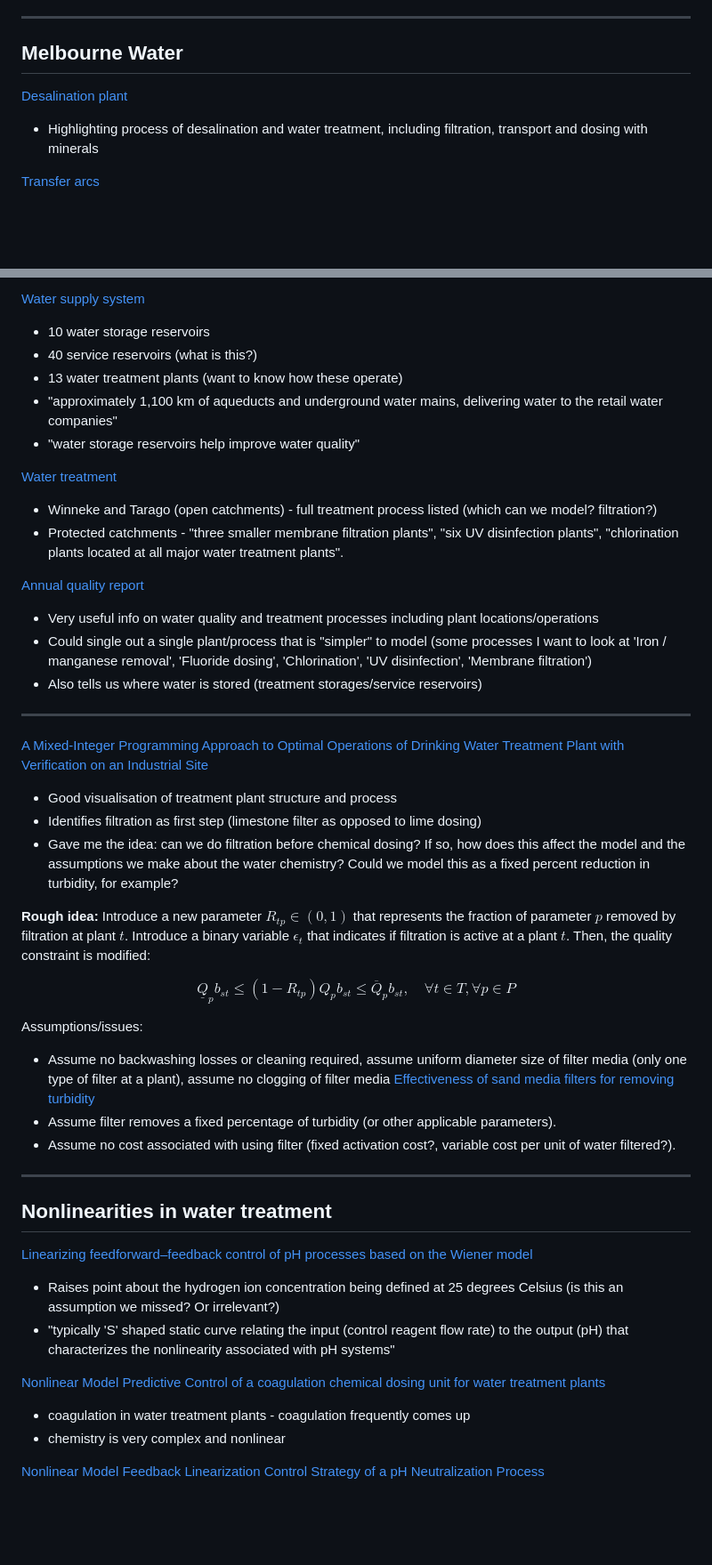
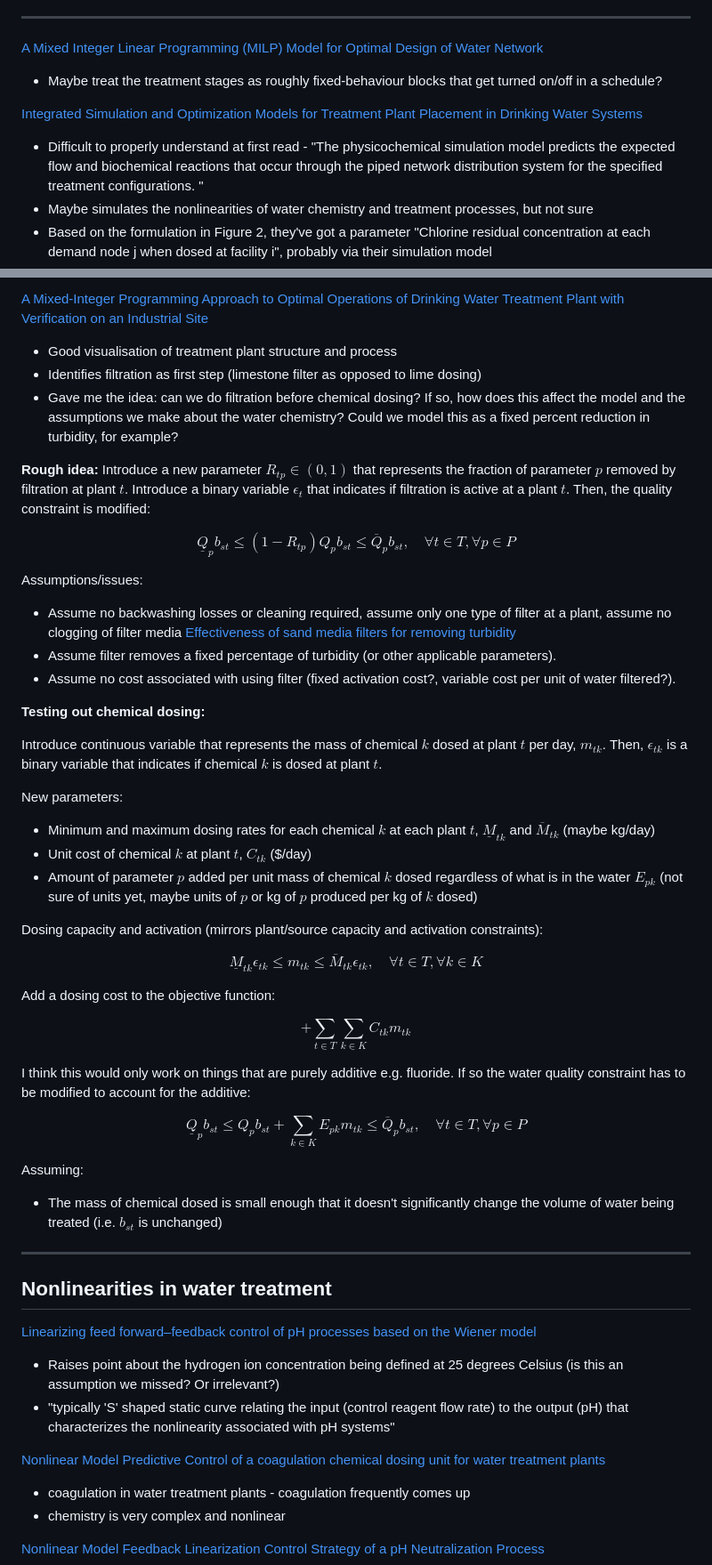
Before and after one commit to ksuraev/Aquablend-MILP-Personal, a Markdown page: notes/research.md, 2 parts joined by grey strips. Shown at 89% size. Rendered like a GitHub page; blank space fills up the shorter version.

Commit message:
Revise research notes to add draft on chemical additives in model

```diff
--- a/notes/research.md
+++ b/notes/research.md
@@ -24,11 +58,13 @@
 
 ---
 
-## Melbourne Water
+[A Mixed Integer Linear Programming (MILP) Model for Optimal Design of Water Network](https://umpir.ump.edu.my/id/eprint/1698/1/ICMSAO%2711-zbh.pdf)
 
-[Desalination plant](https://www.melbournewater.com.au/water-and-environment/water-management/water-quality/water-treatment/desalination)
+- Maybe treat the treatment stages as roughly fixed-behaviour blocks that get turned on/off in a schedule?
 
-- Highlighting process of desalination and water treatment, including filtration, transport and dosing with minerals
+[Integrated Simulation and Optimization Models for Treatment Plant Placement in Drinking Water Systems](https://ascelibrary.org/doi/10.1061/%28ASCE%29WR.1943-5452.0001106)
 
-[Transfer arcs](https://www.melbournewater.com.au/media/23211)
+- Difficult to properly understand at first read - "The physicochemical simulation model predicts the expected flow and biochemical reactions that occur through the piped network distribution system for the specified treatment configurations. "
+- Maybe simulates the nonlinearities of water chemistry and treatment processes, but not sure
+- Based on the formulation in Figure 2, they've got a parameter "Chlorine residual concentration at each demand node j when dosed at facility i", probably via their simulation model
 
@@ -37,28 +72,5 @@
 
-[Water supply system](https://www.melbournewater.com.au/water-and-environment/water-management/water-quality/our-water-supply-system)
-
-- 10 water storage reservoirs
-- 40 service reservoirs (what is this?)
-- 13 water treatment plants (want to know how these operate)
-- "approximately 1,100 km of aqueducts and underground water mains, delivering water to the retail water companies"
-- "water storage reservoirs help improve water quality"
-
-[Water treatment](https://www.melbournewater.com.au/water-and-environment/water-management/water-quality/water-treatment)
-
-- Winneke and Tarago (open catchments) - full treatment process listed (which can we model? filtration?)
-- Protected catchments - "three smaller membrane filtration plants", "six UV disinfection plants", "chlorination plants located at all major water treatment plants".
-
-[Annual quality report](https://www.melbournewater.com.au/about/what-we-do/publications/water-quality-annual-report)
-
-- Very useful info on water quality and treatment processes including plant locations/operations
-- Could single out a single plant/process that is "simpler" to model (some processes I want to look at 'Iron / manganese removal', 'Fluoride dosing', 'Chlorination', 'UV disinfection', 'Membrane filtration')
-- Also tells us where water is stored (treatment storages/service reservoirs)
-
----
-
-[A Mixed-Integer Programming Approach to Optimal Operations of
-Drinking Water Treatment Plant with Verification on an Industrial
-Site](https://pubs.acs.org/iecred/article-pdf/64/26/13221/41899072/ie4c04633.pdf)
+[A Mixed-Integer Programming Approach to Optimal Operations of Drinking Water Treatment Plant with Verification on an Industrial Site](https://pubs.acs.org/iecred/article-pdf/64/26/13221/41899072/ie4c04633.pdf)
 
 - Good visualisation of treatment plant structure and process
 - Identifies filtration as first step (limestone filter as opposed to lime dosing)
@@ -73,22 +85,52 @@ $$
 
 Assumptions/issues:
 
-- Assume no backwashing losses or cleaning required, assume uniform diameter size of filter media (only one type of filter at a plant), assume no clogging of filter media [Effectiveness of sand media filters for removing turbidity](https://www.sciencedirect.com/science/article/pii/S0378377412001187)
+- Assume no backwashing losses or cleaning required, assume only one type of filter at a plant, assume no clogging of filter media [Effectiveness of sand media filters for removing turbidity](https://www.sciencedirect.com/science/article/pii/S0378377412001187)
 - Assume filter removes a fixed percentage of turbidity (or other applicable parameters).
 - Assume no cost associated with using filter (fixed activation cost?, variable cost per unit of water filtered?).
+
+**Testing out chemical dosing:**
+
+Introduce continuous variable that represents the mass of chemical $k$ dosed at plant $t$ per day, $m_{tk}$. Then, $\epsilon_{tk}$ is a binary variable that indicates if chemical $k$ is dosed at plant $t$.
+
+New parameters:
+
+- Minimum and maximum dosing rates for each chemical $k$ at each plant $t$, $\underline{M}_{tk}$ and $\overline{M}_{tk}$ (maybe kg/day)
+- Unit cost of chemical $k$ at plant $t$, $C_{tk}$ ($/day)
+- Amount of parameter $p$ added per unit mass of chemical $k$ dosed regardless of what is in the water $E_{pk}$ (not sure of units yet, maybe units of $p$ or kg of $p$ produced per kg of $k$ dosed)
+
+Dosing capacity and activation (mirrors plant/source capacity and activation constraints):
+
+$$
+\underline{M}_{tk}\epsilon_{tk} \le m_{tk} \le \overline{M}_{tk}\epsilon_{tk}, \quad \forall t \in T, \forall k \in K
+$$
+
+Add a dosing cost to the objective function:
+
+$$
++ \sum_{t \in T} \sum_{k \in K} C_{tk} m_{tk}
+$$
+
+I think this would only work on things that are purely additive e.g. fluoride. If so the water quality constraint has to be modified to account for the additive:
+
+$$
+\underline{Q}_{p}b_{st} \le Q_{p}b_{st} + \sum_{k \in K} E_{pk} m_{tk} \le \overline{Q}_{p}b_{st}, \quad \forall t \in T, \forall p \in P
+$$
+
+Assuming:
+
+- The mass of chemical dosed is small enough that it doesn't significantly change the volume of water being treated (i.e. $b_{st}$ is unchanged)
 
 ---
 
 ## Nonlinearities in water treatment
 
-[Linearizing feedforward–feedback control of pH processes based on the Wiener model](https://www.sciencedirect.com/science/article/pii/S0959152404000484)
+[Linearizing feed forward–feedback control of pH processes based on the Wiener model](https://www.sciencedirect.com/science/article/pii/S0959152404000484)
 
 - Raises point about the hydrogen ion concentration being defined at 25 degrees Celsius (is this an assumption we missed? Or irrelevant?)
 - "typically 'S' shaped static curve relating the input (control reagent flow rate) to the output (pH) that characterizes the nonlinearity associated with pH systems"
 
-[Nonlinear Model Predictive Control of a
-coagulation chemical dosing unit for water
-treatment plants](https://www.sciencedirect.com/science/article/pii/S1474667016416423)
+[Nonlinear Model Predictive Control of a coagulation chemical dosing unit for water treatment plants](https://www.sciencedirect.com/science/article/pii/S1474667016416423)
 
 - coagulation in water treatment plants - coagulation frequently comes up
 - chemistry is very complex and nonlinear
```
Also changed, not shown: other parts of notes/research.md (+35 -2 lines).
